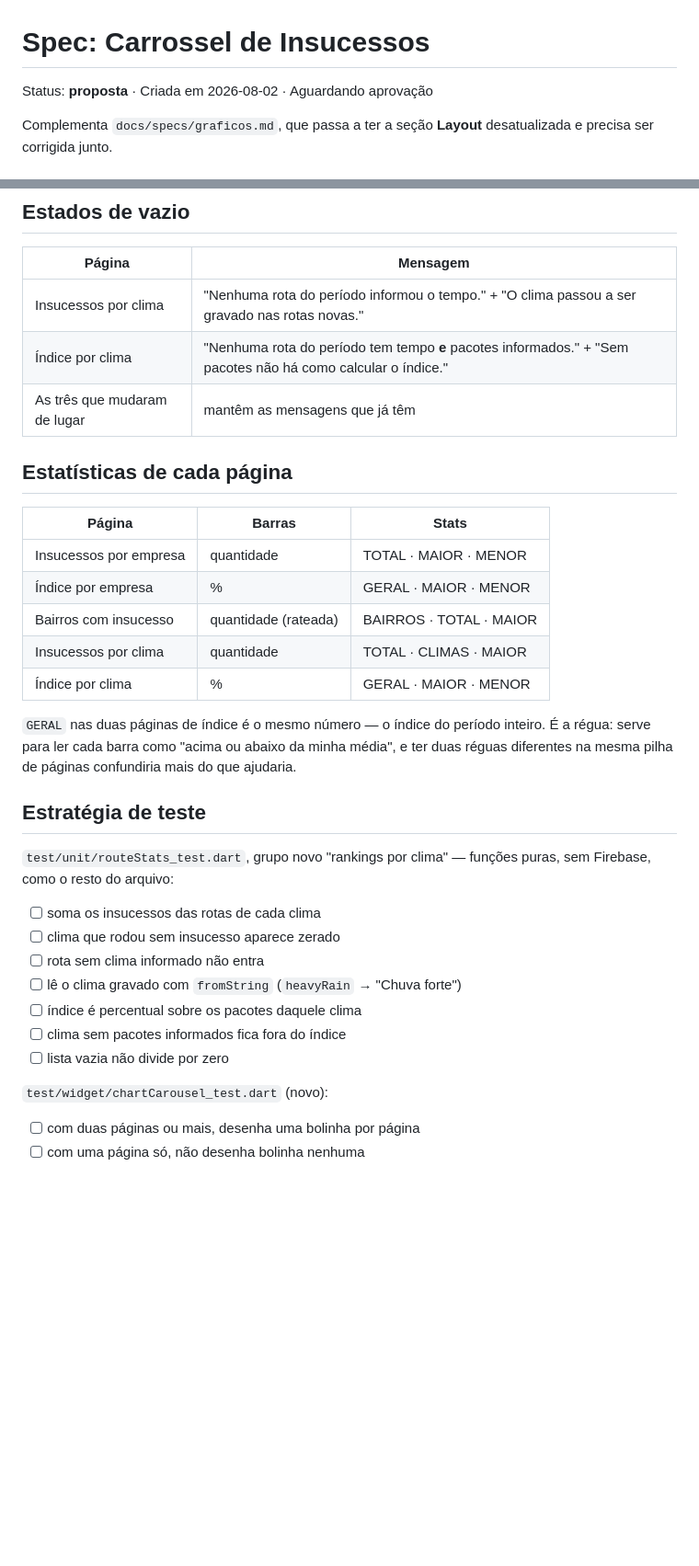
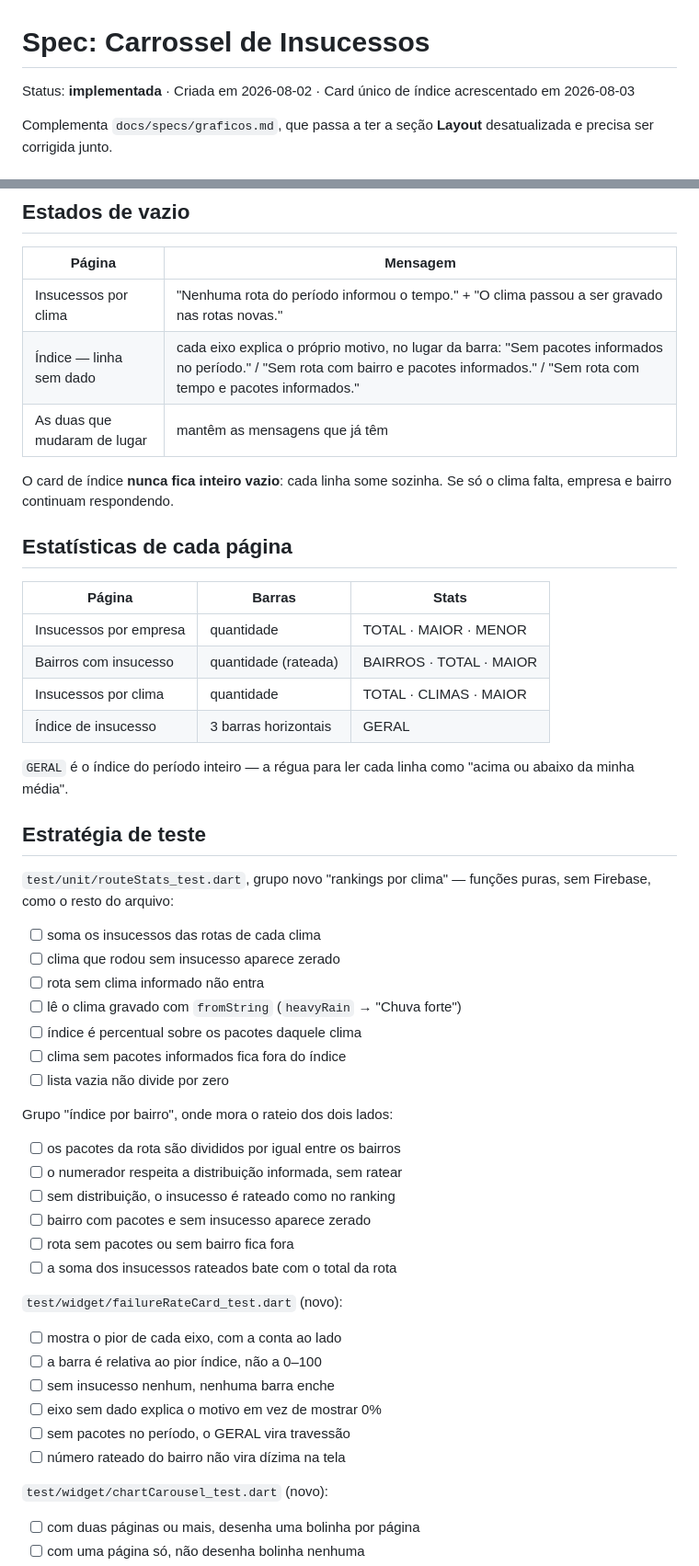
Before and after one commit to WesleyNog/iter, a Markdown page: docs/specs/insucessos-carrossel.md, 2 parts joined by grey strips. Shown at 92% size. Rendered like a GitHub page; blank space fills up the shorter version.

Commit message:
doc: apenas conclusão da spec

```diff
--- a/docs/specs/insucessos-carrossel.md
+++ b/docs/specs/insucessos-carrossel.md
@@ -1,6 +1,6 @@
 # Spec: Carrossel de Insucessos
 
-Status: **proposta** · Criada em 2026-08-02 · Aguardando aprovação
+Status: **implementada** · Criada em 2026-08-02 · Card único de índice acrescentado em 2026-08-03
 
 Complementa `docs/specs/graficos.md`, que passa a ter a seção **Layout**
 desatualizada e precisa ser corrigida junto.
@@ -162,23 +177,23 @@ Textos novos em pt-BR. `withValues(alpha:)` se precisar de cor.
 | Página | Mensagem |
 |---|---|
 | Insucessos por clima | "Nenhuma rota do período informou o tempo." + "O clima passou a ser gravado nas rotas novas." |
-| Índice por clima | "Nenhuma rota do período tem tempo **e** pacotes informados." + "Sem pacotes não há como calcular o índice." |
-| As três que mudaram de lugar | mantêm as mensagens que já têm |
+| Índice — linha sem dado | cada eixo explica o próprio motivo, no lugar da barra: "Sem pacotes informados no período." / "Sem rota com bairro e pacotes informados." / "Sem rota com tempo e pacotes informados." |
+| As duas que mudaram de lugar | mantêm as mensagens que já têm |
+
+O card de índice **nunca fica inteiro vazio**: cada linha some sozinha. Se só o
+clima falta, empresa e bairro continuam respondendo.
 
 ## Estatísticas de cada página
 
 | Página | Barras | Stats |
 |---|---|---|
 | Insucessos por empresa | quantidade | TOTAL · MAIOR · MENOR |
-| Índice por empresa | % | GERAL · MAIOR · MENOR |
 | Bairros com insucesso | quantidade (rateada) | BAIRROS · TOTAL · MAIOR |
 | Insucessos por clima | quantidade | TOTAL · CLIMAS · MAIOR |
-| Índice por clima | % | GERAL · MAIOR · MENOR |
+| Índice de insucesso | 3 barras horizontais | GERAL |
 
-`GERAL` nas duas páginas de índice é o mesmo número — o índice do período
-inteiro. É a régua: serve para ler cada barra como "acima ou abaixo da minha
-média", e ter duas réguas diferentes na mesma pilha de páginas confundiria mais
-do que ajudaria.
+`GERAL` é o índice do período inteiro — a régua para ler cada linha como "acima
+ou abaixo da minha média".
 
 ## Estratégia de teste
 
@@ -192,6 +207,24 @@ puras, sem Firebase, como o resto do arquivo:
 - [ ] índice é percentual sobre os pacotes daquele clima
 - [ ] clima sem pacotes informados fica fora do índice
 - [ ] lista vazia não divide por zero
+
+Grupo "índice por bairro", onde mora o rateio dos dois lados:
+
+- [ ] os pacotes da rota são divididos por igual entre os bairros
+- [ ] o numerador respeita a distribuição informada, sem ratear
+- [ ] sem distribuição, o insucesso é rateado como no ranking
+- [ ] bairro com pacotes e sem insucesso aparece zerado
+- [ ] rota sem pacotes ou sem bairro fica fora
+- [ ] a soma dos insucessos rateados bate com o total da rota
+
+`test/widget/failureRateCard_test.dart` (novo):
+
+- [ ] mostra o pior de cada eixo, com a conta ao lado
+- [ ] a barra é relativa ao pior índice, não a 0–100
+- [ ] sem insucesso nenhum, nenhuma barra enche
+- [ ] eixo sem dado explica o motivo em vez de mostrar 0%
+- [ ] sem pacotes no período, o GERAL vira travessão
+- [ ] número rateado do bairro não vira dízima na tela
 
 `test/widget/chartCarousel_test.dart` (novo):
 
```
Also changed, not shown: other parts of docs/specs/insucessos-carrossel.md (+39 -13 lines), docs/specs/graficos.md (+2 -2 lines).
